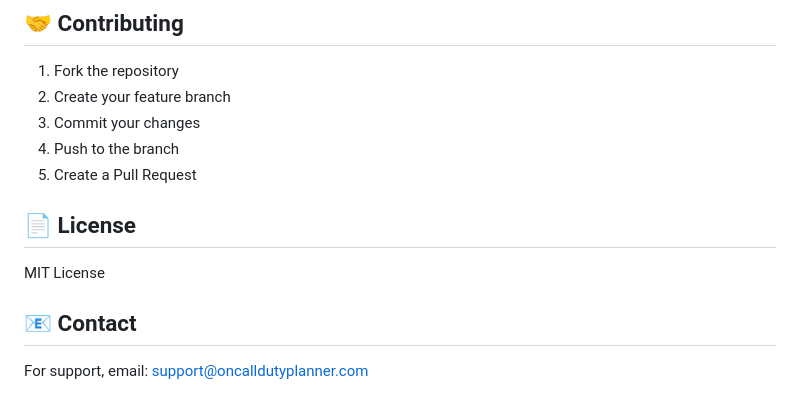
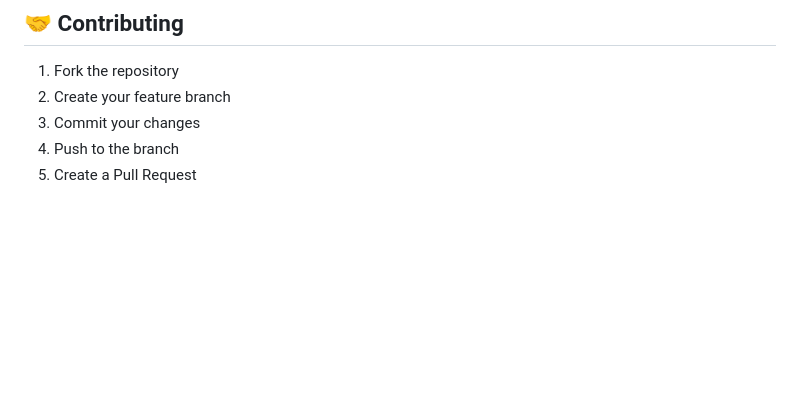
Before and after one commit to nubbeldupp/Duty-Planer, a Markdown page: README.md, the part around the change. Rendered like a GitHub page; blank space fills up the shorter version.

```diff
--- a/README.md
+++ b/README.md
@@ -163,9 +163,3 @@ docker-compose exec web php artisan migrate
 3. Commit your changes
 4. Push to the branch
 5. Create a Pull Request
-
-## 📄 License
-MIT License
-
-## 📧 Contact
-For support, email: support@oncalldutyplanner.com
```
